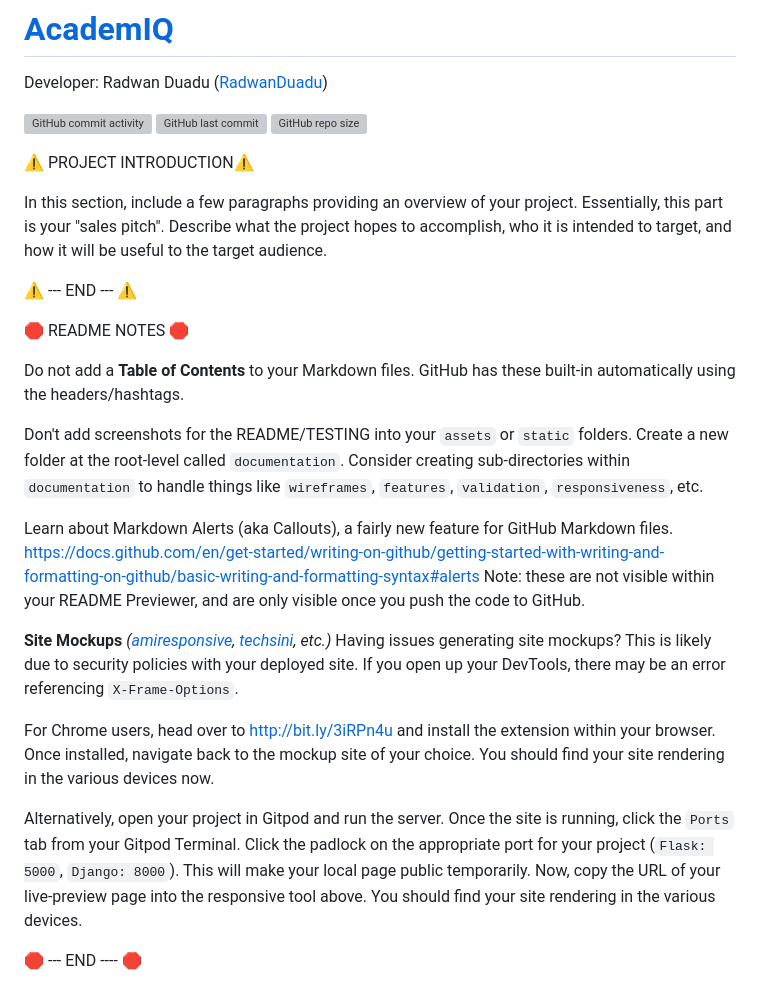
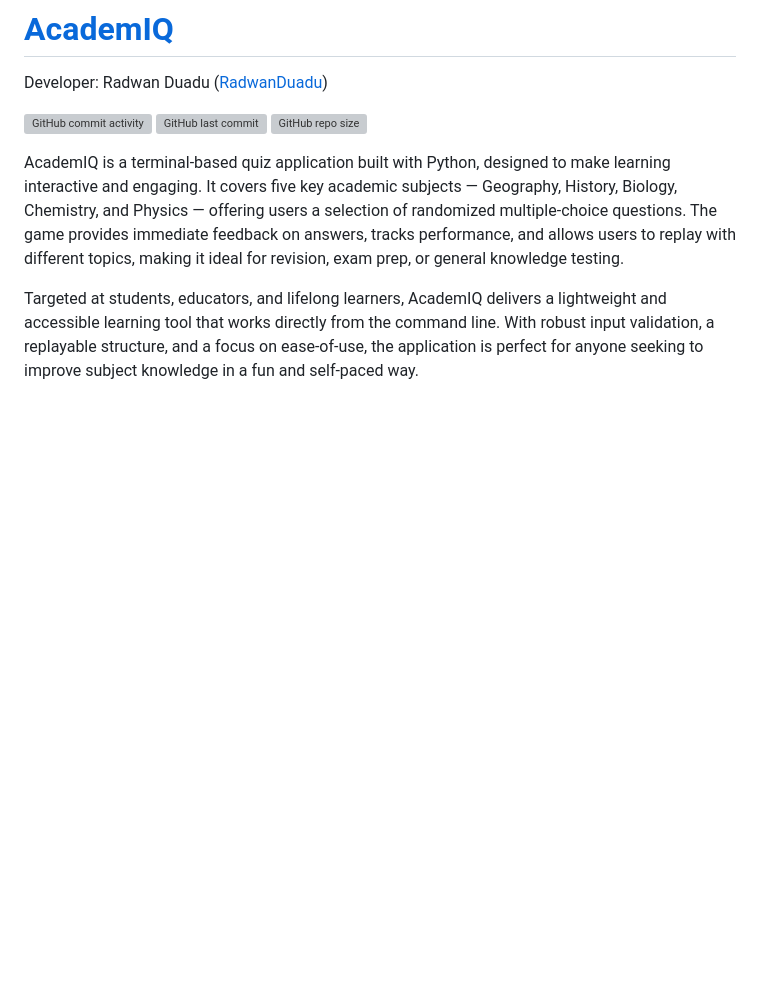
Before and after one commit to RadwanDuadu/AcademIQ, a Markdown page: README.md, the part around the change. GitHub-like rendering; blank space fills up the shorter version; grey boxes are pictures that could not be loaded.

Commit message:
Add projectintro and amiresponse png to README file

```diff
--- a/README.md
+++ b/README.md
@@ -6,32 +6,9 @@ Developer: Radwan Duadu ([RadwanDuadu](https://www.github.com/RadwanDuadu))
 [![GitHub last commit](https://img.shields.io/github/last-commit/RadwanDuadu/AcademIQ)](https://www.github.com/RadwanDuadu/AcademIQ/commits/main)
 [![GitHub repo size](https://img.shields.io/github/repo-size/RadwanDuadu/AcademIQ)](https://www.github.com/RadwanDuadu/AcademIQ)
 
-⚠️ PROJECT INTRODUCTION⚠️
+AcademIQ is a terminal-based quiz application built with Python, designed to make learning interactive and engaging. It covers five key academic subjects — Geography, History, Biology, Chemistry, and Physics — offering users a selection of randomized multiple-choice questions. The game provides immediate feedback on answers, tracks performance, and allows users to replay with different topics, making it ideal for revision, exam prep, or general knowledge testing.
 
-In this section, include a few paragraphs providing an overview of your project. Essentially, this part is your "sales pitch". Describe what the project hopes to accomplish, who it is intended to target, and how it will be useful to the target audience.
-
-⚠️ --- END --- ⚠️
-
-🛑 README NOTES 🛑
-
-Do not add a **Table of Contents** to your Markdown files. GitHub has these built-in automatically using the headers/hashtags.
-
-Don't add screenshots for the README/TESTING into your `assets` or `static` folders. Create a new folder at the root-level called `documentation`. Consider creating sub-directories within `documentation` to handle things like `wireframes`, `features`, `validation`, `responsiveness`, etc.
-
-Learn about Markdown Alerts (aka Callouts), a fairly new feature for GitHub Markdown files.
-https://docs.github.com/en/get-started/writing-on-github/getting-started-with-writing-and-formatting-on-github/basic-writing-and-formatting-syntax#alerts
-Note: these are not visible within your README Previewer, and are only visible once you push the code to GitHub.
-
-**Site Mockups**
-*([amiresponsive](https://ui.dev/amiresponsive?url=https://academ-iq-b9bb24eb3c99.herokuapp.com), [techsini](https://techsini.com/multi-mockup), etc.)*
-Having issues generating site mockups? This is likely due to security policies with your deployed site.
-If you open up your DevTools, there may be an error referencing `X-Frame-Options`.
-
-For Chrome users, head over to http://bit.ly/3iRPn4u and install the extension within your browser. Once installed, navigate back to the mockup site of your choice. You should find your site rendering in the various devices now.
-
-Alternatively, open your project in Gitpod and run the server. Once the site is running, click the `Ports` tab from your Gitpod Terminal. Click the padlock on the appropriate port for your project (`Flask: 5000`, `Django: 8000`). This will make your local page public temporarily. Now, copy the URL of your live-preview page into the responsive tool above. You should find your site rendering in the various devices.
-
-🛑 --- END ---- 🛑
+Targeted at students, educators, and lifelong learners, AcademIQ delivers a lightweight and accessible learning tool that works directly from the command line. With robust input validation, a replayable structure, and a focus on ease-of-use, the application is perfect for anyone seeking to improve subject knowledge in a fun and self-paced way.
 
 ![screenshot](documentation/mockup.png)
 
```
Also changed, not shown: documentation/mockup.png (added).
